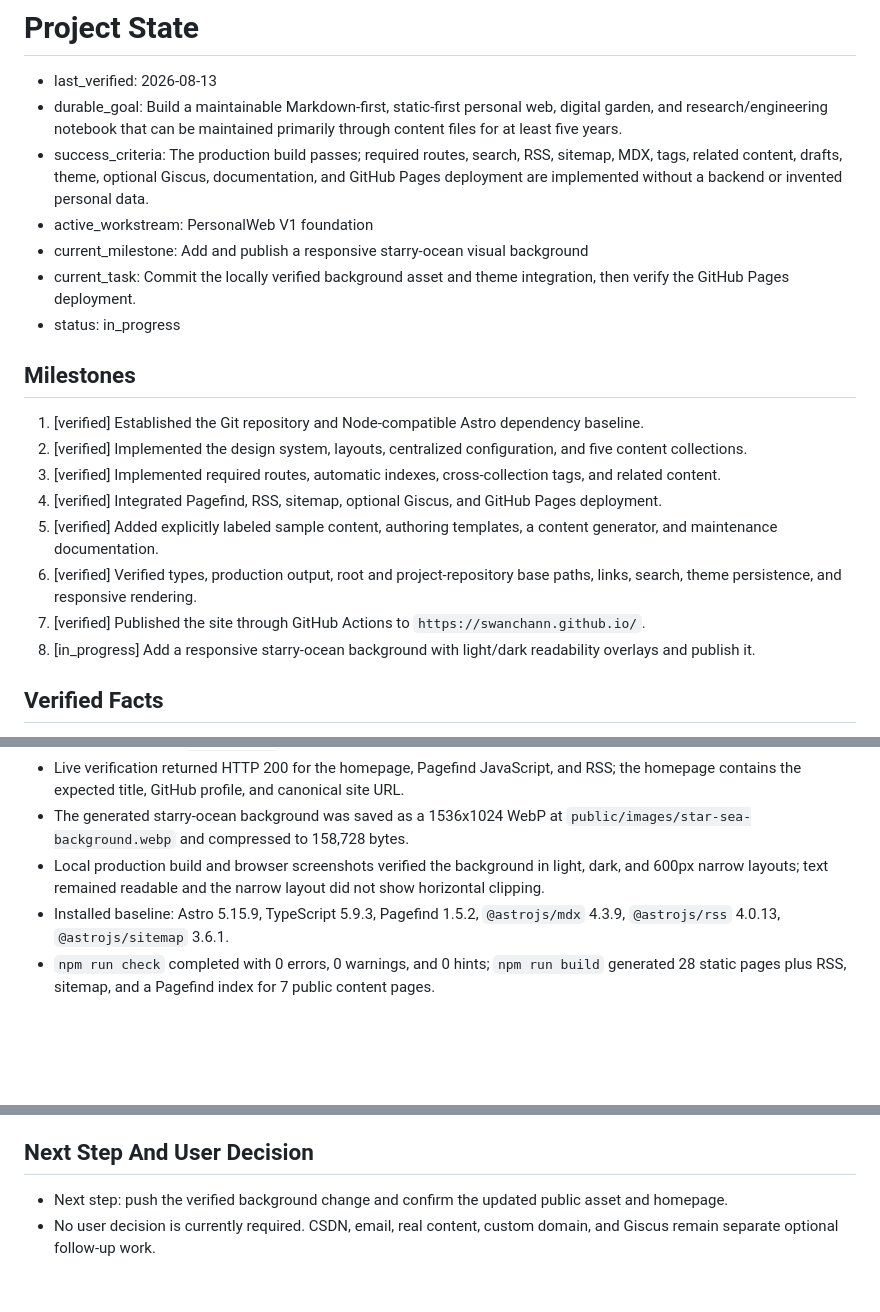
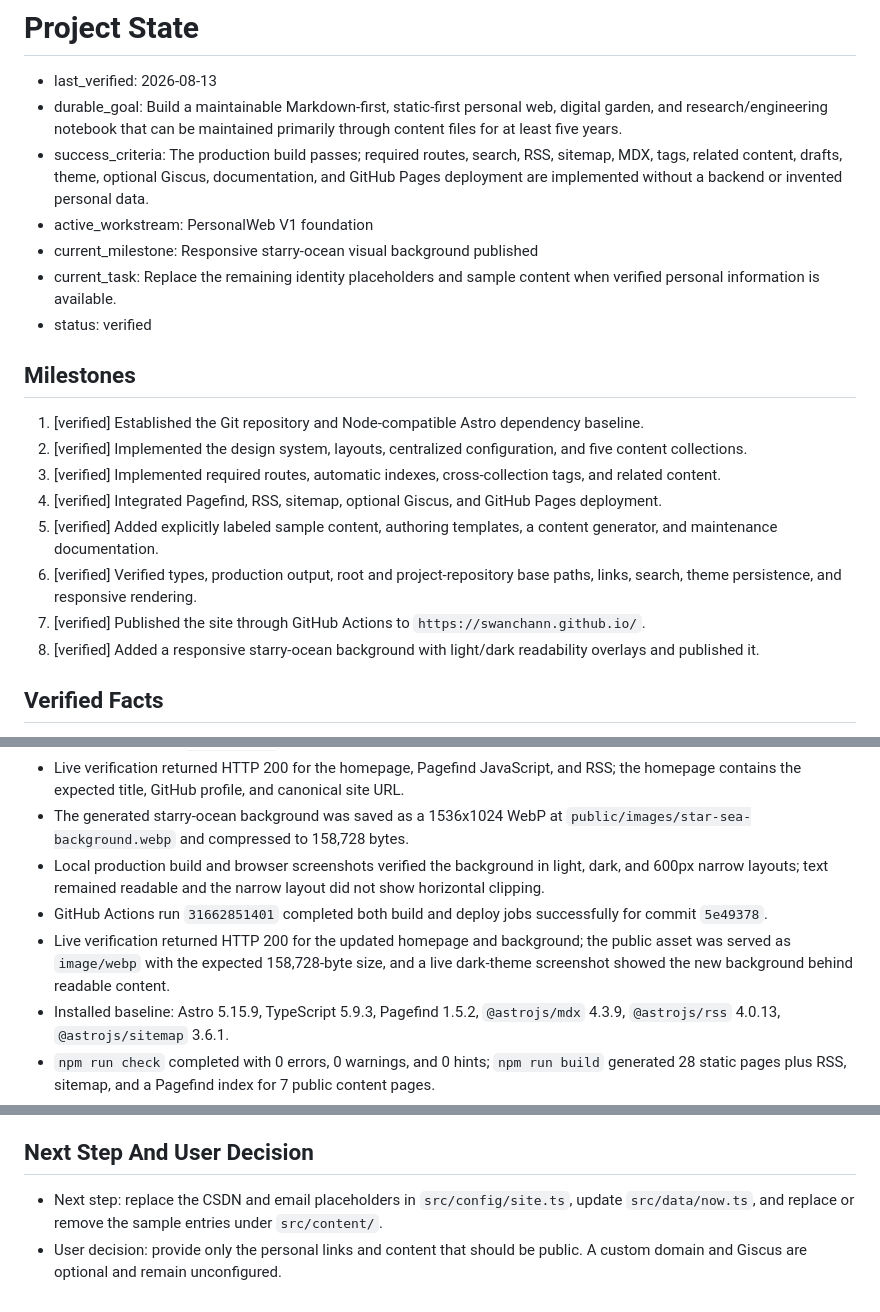
Before and after one commit to SwanChann/SwanChann.github.io, a Markdown page: PROJECT_STATE.md, 3 parts joined by grey strips. Drawn GitHub-style; blank space fills up the shorter version.

Commit message:
docs: record verified background deployment

```diff
--- a/PROJECT_STATE.md
+++ b/PROJECT_STATE.md
@@ -4,9 +4,9 @@
 - durable_goal: Build a maintainable Markdown-first, static-first personal web, digital garden, and research/engineering notebook that can be maintained primarily through content files for at least five years.
 - success_criteria: The production build passes; required routes, search, RSS, sitemap, MDX, tags, related content, drafts, theme, optional Giscus, documentation, and GitHub Pages deployment are implemented without a backend or invented personal data.
 - active_workstream: PersonalWeb V1 foundation
-- current_milestone: Add and publish a responsive starry-ocean visual background
-- current_task: Commit the locally verified background asset and theme integration, then verify the GitHub Pages deployment.
-- status: in_progress
+- current_milestone: Responsive starry-ocean visual background published
+- current_task: Replace the remaining identity placeholders and sample content when verified personal information is available.
+- status: verified
 
 ## Milestones
 
@@ -17,7 +17,7 @@
 5. [verified] Added explicitly labeled sample content, authoring templates, a content generator, and maintenance documentation.
 6. [verified] Verified types, production output, root and project-repository base paths, links, search, theme persistence, and responsive rendering.
 7. [verified] Published the site through GitHub Actions to `https://swanchann.github.io/`.
-8. [in_progress] Add a responsive starry-ocean background with light/dark readability overlays and publish it.
+8. [verified] Added a responsive starry-ocean background with light/dark readability overlays and published it.
 
 ## Verified Facts
 
@@ -31,6 +31,8 @@
 - Live verification returned HTTP 200 for the homepage, Pagefind JavaScript, and RSS; the homepage contains the expected title, GitHub profile, and canonical site URL.
 - The generated starry-ocean background was saved as a 1536x1024 WebP at `public/images/star-sea-background.webp` and compressed to 158,728 bytes.
 - Local production build and browser screenshots verified the background in light, dark, and 600px narrow layouts; text remained readable and the narrow layout did not show horizontal clipping.
+- GitHub Actions run `31662851401` completed both build and deploy jobs successfully for commit `5e49378`.
+- Live verification returned HTTP 200 for the updated homepage and background; the public asset was served as `image/webp` with the expected 158,728-byte size, and a live dark-theme screenshot showed the new background behind readable content.
 - Installed baseline: Astro 5.15.9, TypeScript 5.9.3, Pagefind 1.5.2, `@astrojs/mdx` 4.3.9, `@astrojs/rss` 4.0.13, `@astrojs/sitemap` 3.6.1.
 - `npm run check` completed with 0 errors, 0 warnings, and 0 hints; `npm run build` generated 28 static pages plus RSS, sitemap, and a Pagefind index for 7 public content pages.
 - The production build excludes `src/content/notes/draft-example.md`; the route, tags, relations, RSS, sitemap, and search index contain no draft entry.
@@ -56,5 +58,5 @@
 
 ## Next Step And User Decision
 
-- Next step: push the verified background change and confirm the updated public asset and homepage.
-- No user decision is currently required. CSDN, email, real content, custom domain, and Giscus remain separate optional follow-up work.
+- Next step: replace the CSDN and email placeholders in `src/config/site.ts`, update `src/data/now.ts`, and replace or remove the sample entries under `src/content/`.
+- User decision: provide only the personal links and content that should be public. A custom domain and Giscus are optional and remain unconfigured.
```
